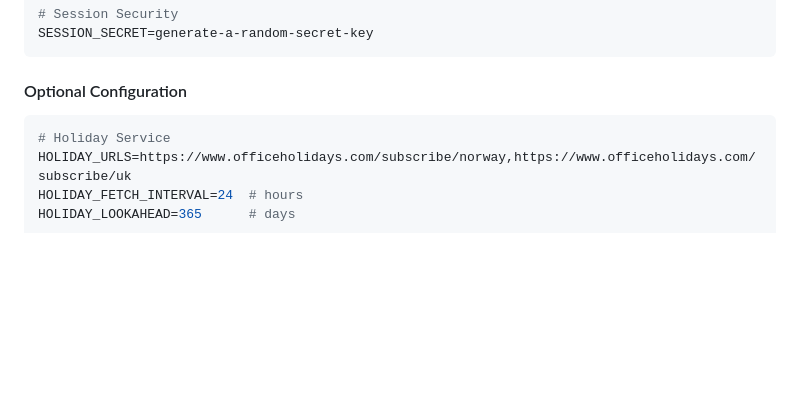
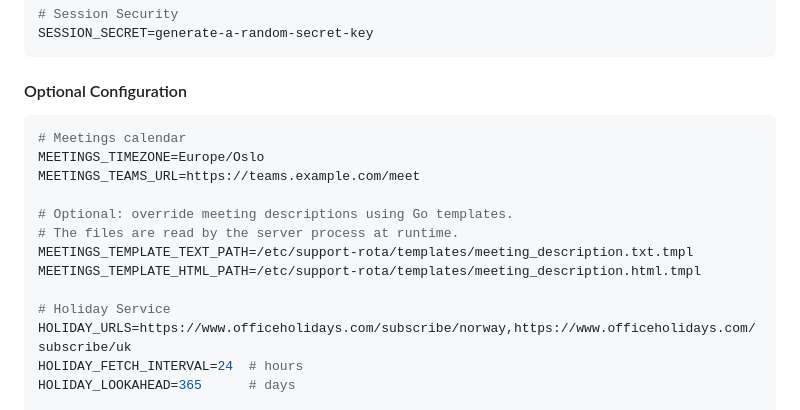
Before and after one commit to inful/madhatter, a Markdown page: README.md, the part around one of its changes. Rendered like a GitHub page; blank space fills up the shorter version.

````diff
--- a/README.md
+++ b/README.md
@@ -158,6 +158,15 @@ SESSION_SECRET=generate-a-random-secret-key
 
 #### Optional Configuration
 ```bash
+# Meetings calendar
+MEETINGS_TIMEZONE=Europe/Oslo
+MEETINGS_TEAMS_URL=https://teams.example.com/meet
+
+# Optional: override meeting descriptions using Go templates.
+# The files are read by the server process at runtime.
+MEETINGS_TEMPLATE_TEXT_PATH=/etc/support-rota/templates/meeting_description.txt.tmpl
+MEETINGS_TEMPLATE_HTML_PATH=/etc/support-rota/templates/meeting_description.html.tmpl
+
 # Holiday Service
 HOLIDAY_URLS=https://www.officeholidays.com/subscribe/norway,https://www.officeholidays.com/subscribe/uk
 HOLIDAY_FETCH_INTERVAL=24  # hours
````
Also changed, not shown: other parts of README.md (+52 -0 lines).
